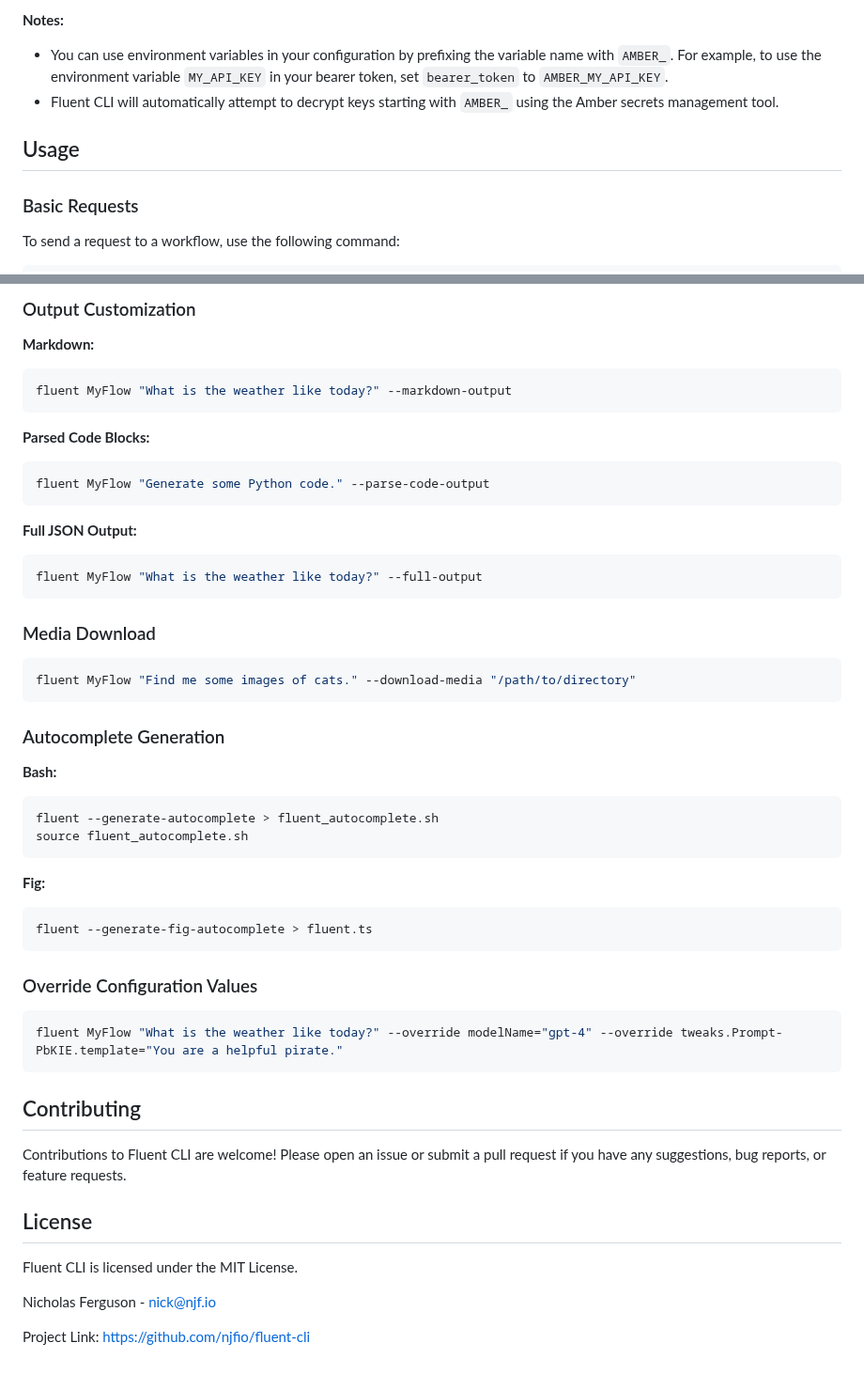
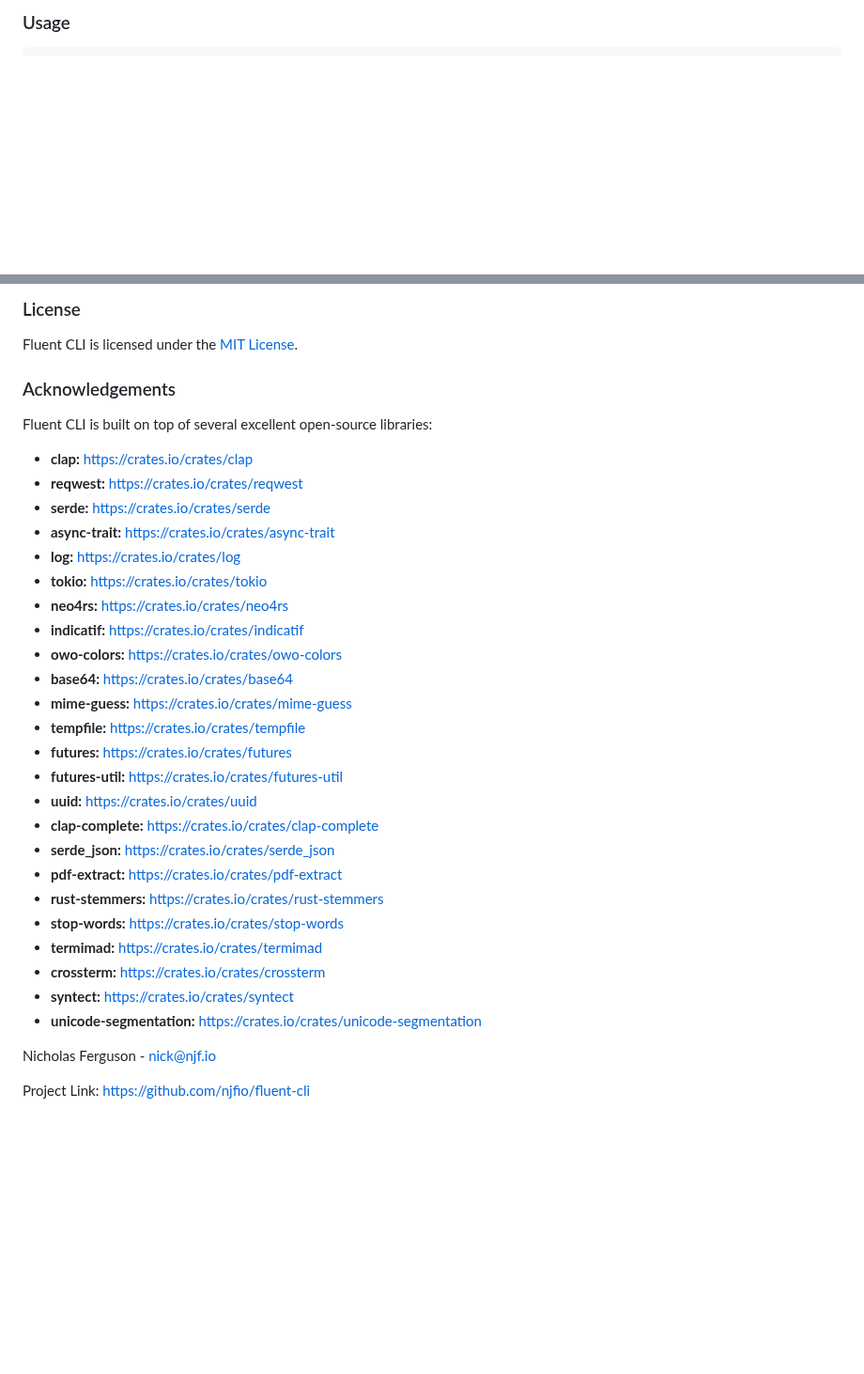
Before and after one commit to njfio/fluent_cli, a Markdown page: README.md, 2 parts joined by grey strips. Shown at 94% size. GitHub-like rendering; blank space fills up the shorter version.

````diff
--- a/README.md
+++ b/README.md
@@ -131,13 +92,4 @@ Fluent CLI uses a `config.json` file to store workflow configurations. A sample
 
-**Notes:**
-
-- You can use environment variables in your configuration by prefixing the variable name with `AMBER_`. For example, to use the environment variable `MY_API_KEY` in your bearer token, set `bearer_token` to `AMBER_MY_API_KEY`.
-- Fluent CLI will automatically attempt to decrypt keys starting with `AMBER_` using the Amber secrets management tool.
-
-## Usage
-
-### Basic Requests
-
-To send a request to a workflow, use the following command:
+### Usage
 
 ```bash
@@ -206,59 +189,36 @@ fluent MyFlow --upsert-no-upload
 
-### Output Customization
+### License
 
-**Markdown:**
+Fluent CLI is licensed under the [MIT License](LICENSE).
 
-```bash
-fluent MyFlow "What is the weather like today?" --markdown-output
-```
+### Acknowledgements
 
-**Parsed Code Blocks:**
+Fluent CLI is built on top of several excellent open-source libraries:
 
-```bash
-fluent MyFlow "Generate some Python code." --parse-code-output
-```
-
-**Full JSON Output:**
-
-```bash
-fluent MyFlow "What is the weather like today?" --full-output
-```
-
-### Media Download
-
-```bash
-fluent MyFlow "Find me some images of cats." --download-media "/path/to/directory"
-```
-
-### Autocomplete Generation
-
-**Bash:**
-
-```bash
-fluent --generate-autocomplete > fluent_autocomplete.sh
-source fluent_autocomplete.sh
-```
-
-**Fig:**
-
-```bash
-fluent --generate-fig-autocomplete > fluent.ts
-```
-
-### Override Configuration Values
-
-```bash
-fluent MyFlow "What is the weather like today?" --override modelName="gpt-4" --override tweaks.Prompt-PbKIE.template="You are a helpful pirate."
-```
-
-## Contributing
-
-Contributions to Fluent CLI are welcome! Please open an issue or submit a pull request if you have any suggestions, bug reports, or feature requests.
-
-## License
-
-Fluent CLI is licensed under the MIT License.
-
+* **clap:** [https://crates.io/crates/clap](https://crates.io/crates/clap)
+* **reqwest:** [https://crates.io/crates/reqwest](https://crates.io/crates/reqwest)
+* **serde:** [https://crates.io/crates/serde](https://crates.io/crates/serde)
+* **async-trait:** [https://crates.io/crates/async-trait](https://crates.io/crates/async-trait)
+* **log:** [https://crates.io/crates/log](https://crates.io/crates/log)
+* **tokio:** [https://crates.io/crates/tokio](https://crates.io/crates/tokio)
+* **neo4rs:** [https://crates.io/crates/neo4rs](https://crates.io/crates/neo4rs)
+* **indicatif:** [https://crates.io/crates/indicatif](https://crates.io/crates/indicatif)
+* **owo-colors:** [https://crates.io/crates/owo-colors](https://crates.io/crates/owo-colors)
+* **base64:** [https://crates.io/crates/base64](https://crates.io/crates/base64)
+* **mime-guess:** [https://crates.io/crates/mime-guess](https://crates.io/crates/mime-guess)
+* **tempfile:** [https://crates.io/crates/tempfile](https://crates.io/crates/tempfile)
+* **futures:** [https://crates.io/crates/futures](https://crates.io/crates/futures)
+* **futures-util:** [https://crates.io/crates/futures-util](https://crates.io/crates/futures-util)
+* **uuid:** [https://crates.io/crates/uuid](https://crates.io/crates/uuid)
+* **clap-complete:** [https://crates.io/crates/clap-complete](https://crates.io/crates/clap-complete)
+* **serde_json:** [https://crates.io/crates/serde_json](https://crates.io/crates/serde_json)
+* **pdf-extract:** [https://crates.io/crates/pdf-extract](https://crates.io/crates/pdf-extract)
+* **rust-stemmers:** [https://crates.io/crates/rust-stemmers](https://crates.io/crates/rust-stemmers)
+* **stop-words:** [https://crates.io/crates/stop-words](https://crates.io/crates/stop-words)
+* **termimad:** [https://crates.io/crates/termimad](https://crates.io/crates/termimad)
+* **crossterm:** [https://crates.io/crates/crossterm](https://crates.io/crates/crossterm)
+* **syntect:** [https://crates.io/crates/syntect](https://crates.io/crates/syntect)
+* **unicode-segmentation:** [https://crates.io/crates/unicode-segmentation](https://crates.io/crates/unicode-segmentation)
 
 
 Nicholas Ferguson - nick@njf.io
````
Also changed, not shown: other parts of README.md (+131 -139 lines).
